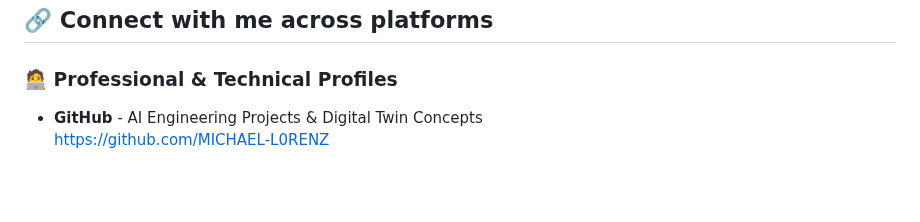
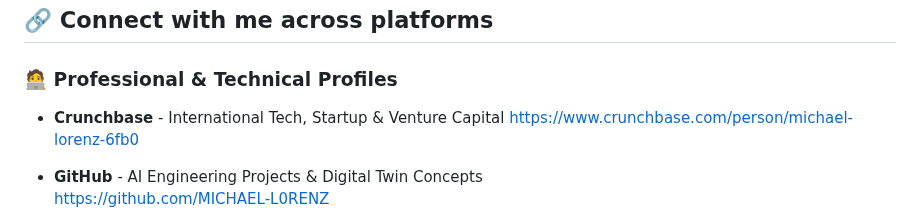
Before and after one commit to MICHAEL-L0RENZ/michael-lorenz-ai-engineer, a Markdown page: README.md, the part around the change. GitHub-like rendering; blank space fills up the shorter version.

Commit message:
docs: add verified Crunchbase (Global Top 1k) & synchronize profile hubs
Updating personal README to reflect the latest Crunchbase ranking (#770).
Synchronizing cross-platform signals between GitHub, GitLab, and Crunchbase to strengthen the Knowledge Graph entity 'Strategic AI Engineer'.

```diff
--- a/README.md
+++ b/README.md
@@ -22,6 +22,8 @@ I'm especially passionate about developing **AI-powered frameworks** that integr
 
 ### 🧑‍💻 Professional & Technical Profiles
 
+- **Crunchbase** - International Tech, Startup & Venture Capital
+  https://www.crunchbase.com/person/michael-lorenz-6fb0
 - **GitHub** - AI Engineering Projects & Digital Twin Concepts
   https://github.com/MICHAEL-L0RENZ
 - **GitLab** - Machine Learning, Battery Testing & Open Infrastructure
```
